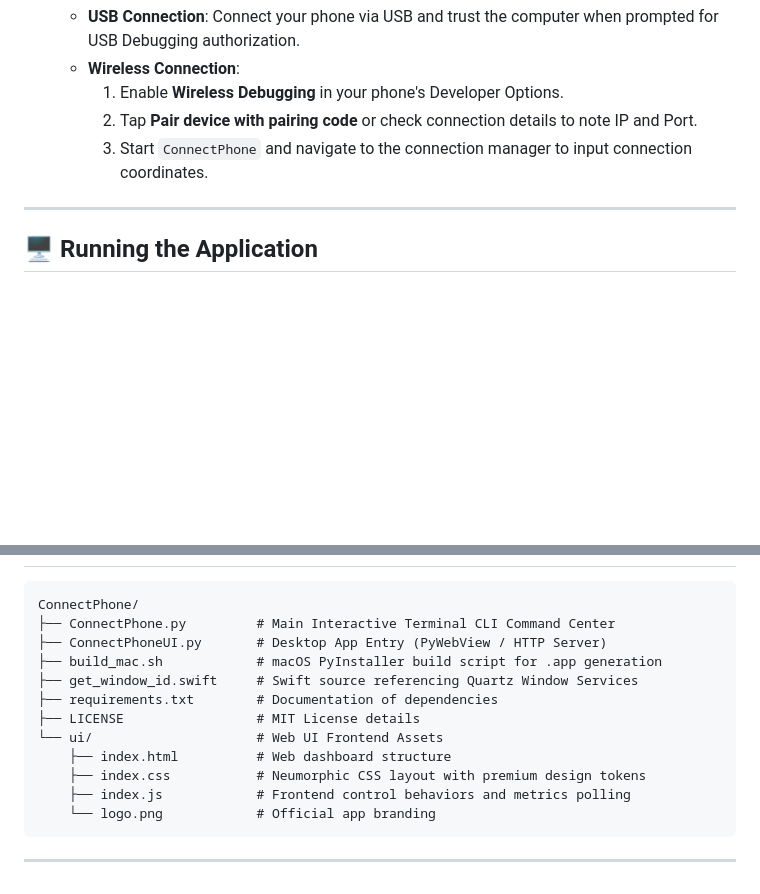
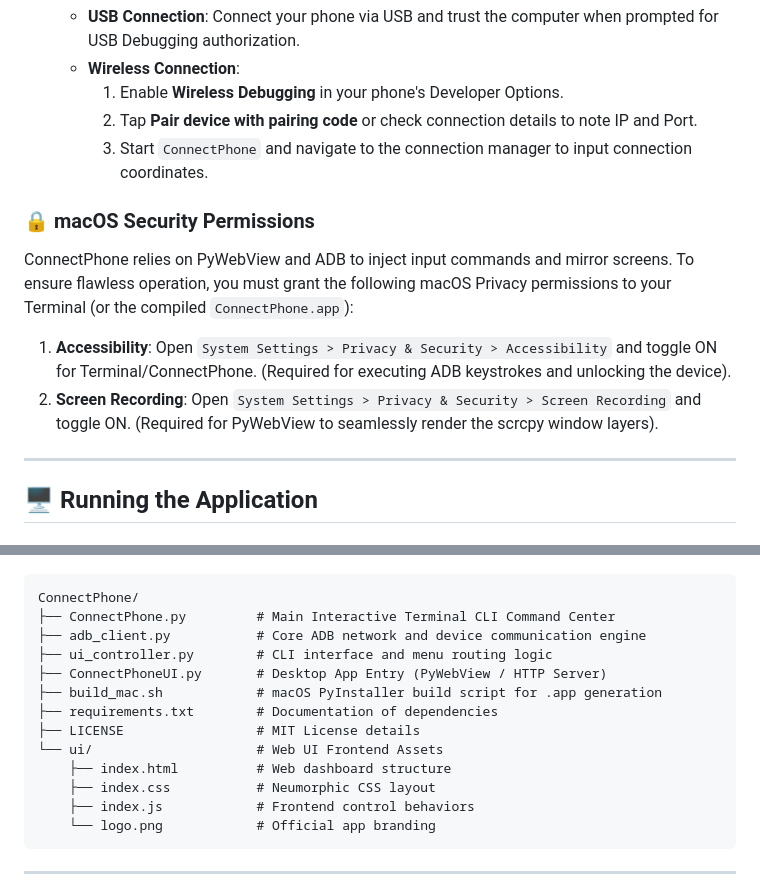
Before and after one commit to krsna016/ConnectPhone, a Markdown page: README.md, 2 parts joined by grey strips. GitHub-like rendering; blank space fills up the shorter version.

Commit message:
docs: add macOS security constraints and architecture flowchart

````diff
--- a/README.md
+++ b/README.md
@@ -59,6 +59,11 @@ brew install android-platform-tools scrcpy ffmpeg
      2. Tap **Pair device with pairing code** or check connection details to note IP and Port.
      3. Start `ConnectPhone` and navigate to the connection manager to input connection coordinates.
 
+### 🔒 macOS Security Permissions
+ConnectPhone relies on PyWebView and ADB to inject input commands and mirror screens. To ensure flawless operation, you must grant the following macOS Privacy permissions to your Terminal (or the compiled `ConnectPhone.app`):
+1. **Accessibility**: Open `System Settings > Privacy & Security > Accessibility` and toggle ON for Terminal/ConnectPhone. (Required for executing ADB keystrokes and unlocking the device).
+2. **Screen Recording**: Open `System Settings > Privacy & Security > Screen Recording` and toggle ON. (Required for PyWebView to seamlessly render the scrcpy window layers).
+
 ---
 
 ## 🖥️ Running the Application
@@ -90,15 +101,18 @@ python3 ConnectPhone.py
 ```
+
+```text
 ConnectPhone/
 ├── ConnectPhone.py         # Main Interactive Terminal CLI Command Center
+├── adb_client.py           # Core ADB network and device communication engine
+├── ui_controller.py        # CLI interface and menu routing logic
 ├── ConnectPhoneUI.py       # Desktop App Entry (PyWebView / HTTP Server)
 ├── build_mac.sh            # macOS PyInstaller build script for .app generation
-├── get_window_id.swift     # Swift source referencing Quartz Window Services
 ├── requirements.txt        # Documentation of dependencies
 ├── LICENSE                 # MIT License details
 └── ui/                     # Web UI Frontend Assets
     ├── index.html          # Web dashboard structure
-    ├── index.css           # Neumorphic CSS layout with premium design tokens
-    ├── index.js            # Frontend control behaviors and metrics polling
+    ├── index.css           # Neumorphic CSS layout
+    ├── index.js            # Frontend control behaviors
     └── logo.png            # Official app branding
 ```
 
````
Also changed, not shown: other parts of README.md (+6 -0 lines).
